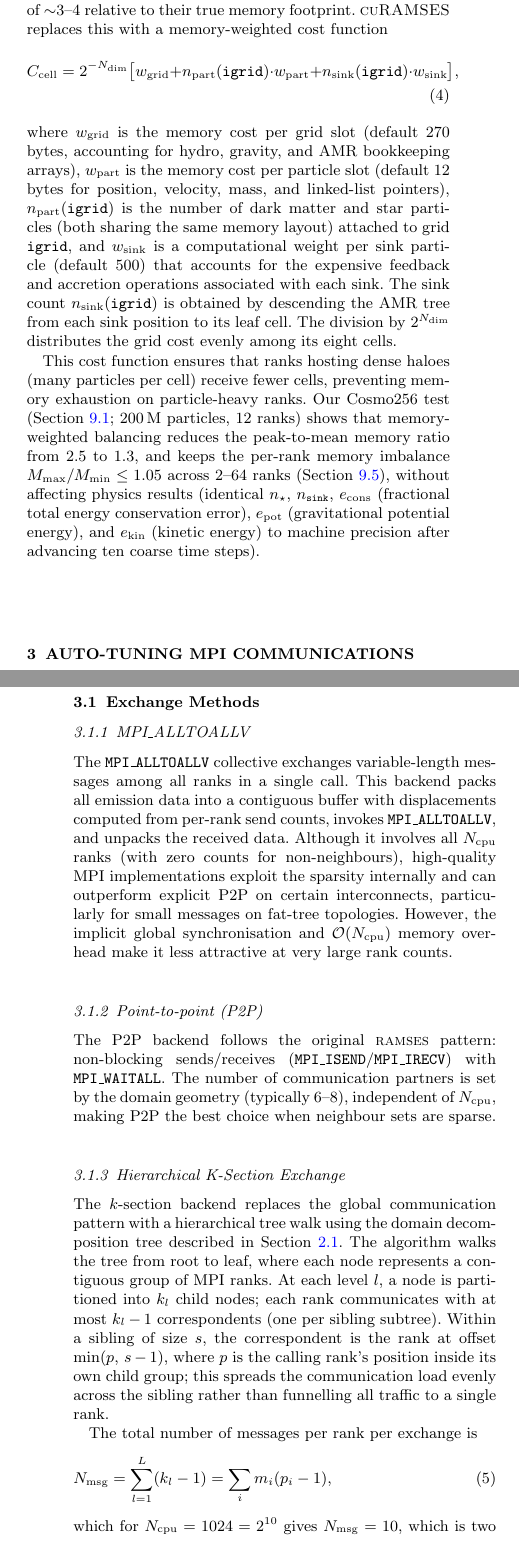
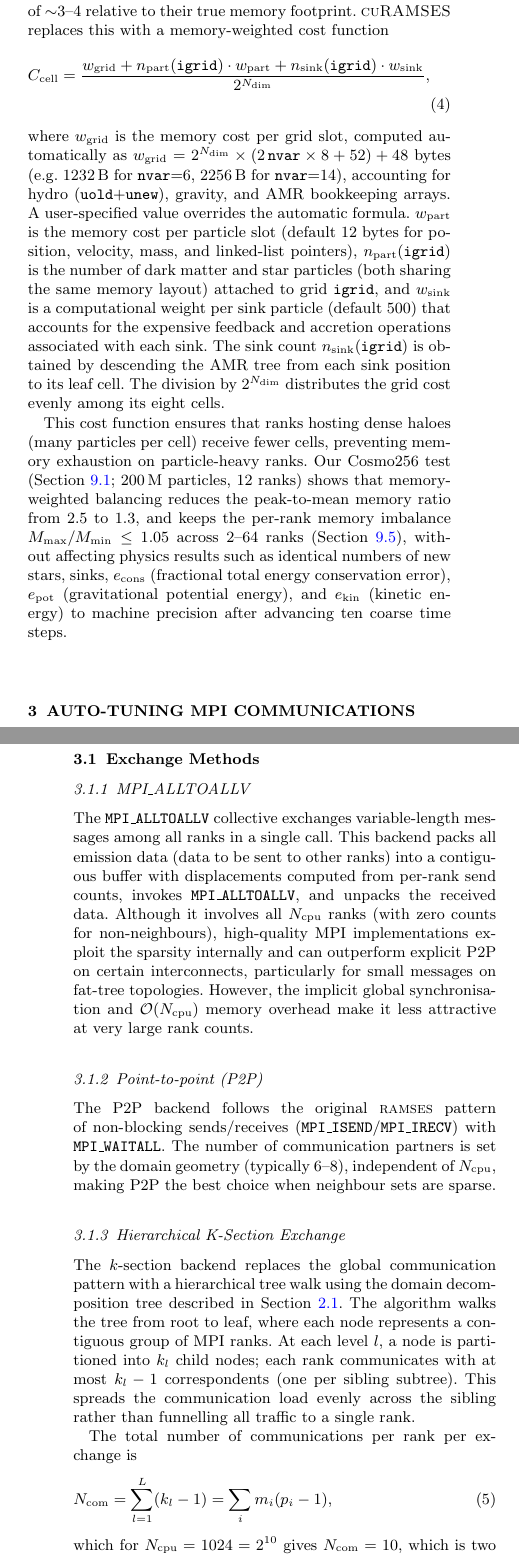
Before and after one commit to kjhan0606/cuRAMSES-kjhan, a LaTeX paper (misc/paper.tex): two parts of the columns of pages 3 and 4 of 18, joined at a grey line, cut so that both start at the same text. Compiled offline with pdfLaTeX; a LaTeX package or settings file that is missing is left out.

Commit message:
Make mem_weight_grid nvar-dependent with auto-compute
mem_weight_grid default changed from 270 to 0 (auto sentinel).
When memory_balance=.true. and mem_weight_grid<=0, the weight is
computed as twotondim*(2*nvar*8+52)+48, giving 1232 for nvar=6
and 2256 for nvar=14. User-specified positive values override.
Hilbert path in load_balance now uses mem_weight_grid when
memory_balance is enabled. Paper updated accordingly.

Co-Authored-By: Claude Opus 4.6 <noreply@anthropic.com>

```diff
--- a/misc/paper.tex
+++ b/misc/paper.tex
@@ -344,13 +341,16 @@ per oct, which underweights particle-dominated cells by a factor of
 ${\sim}3$--$4$ relative to their true memory footprint.
 \curamses\ replaces this with a memory-weighted cost function
 \begin{equation}
-C_{\rm cell} = 2^{-N_{\rm dim}}\bigl[w_{\rm grid} +
+C_{\rm cell} = {{w_{\rm grid} +
 n_{\rm part}({\code{igrid}}) \cdot w_{\rm part} +
-n_{\rm sink}({\code{igrid}}) \cdot w_{\rm sink}\bigr],
-\label{eq:cost_function}
+n_{\rm sink}({\code{igrid}}) \cdot w_{\rm sink}
+\label{eq:cost_function}} \over 2^{N_{\rm dim}}},
 \end{equation}
-where $w_{\rm grid}$ is the memory cost per grid slot (default 270
-bytes, accounting for hydro, gravity, and AMR bookkeeping arrays),
+where $w_{\rm grid}$ is the memory cost per grid slot, computed
+automatically as $w_{\rm grid} = 2^{N_{\rm dim}} \times (2\,\code{nvar}\times 8 + 52) + 48$
+bytes (e.g.\ 1232\,B for \code{nvar}=6, 2256\,B for \code{nvar}=14),
+accounting for hydro (\code{uold}+\code{unew}), gravity, and AMR bookkeeping arrays.
+A user-specified value overrides the automatic formula.
 $w_{\rm part}$ is the memory cost per particle slot (default 12 bytes
 for position, velocity, mass, and linked-list pointers),
 $n_{\rm part}({\code{igrid}})$ is the number of dark matter and star
@@ -370,12 +370,11 @@ Our Cosmo256 test (Section~\ref{sec:perf_config}; $200\,\mathrm{M}$ particles, 1
 memory-weighted balancing reduces the peak-to-mean memory ratio from
 2.5 to 1.3, and keeps the per-rank memory imbalance
 $M_{\max}/M_{\min} \le 1.05$ across 2--64 ranks
-(Section~\ref{sec:perf_membal}), without affecting physics results
-(identical $n_\star$, $n_\texttt{sink}$,
+(Section~\ref{sec:perf_membal}), without affecting physics results such as identical numbers of new stars, sinks,
 $e_{\rm cons}$ (fractional total energy conservation error),
 $e_{\rm pot}$ (gravitational potential energy), and
 $e_{\rm kin}$ (kinetic energy)
-to machine precision after advancing ten coarse time steps).
+to machine precision after advancing ten coarse time steps.
 
 
 \section{AUTO-TUNING MPI COMMUNICATIONS}
@@ -399,7 +398,7 @@ adaptively at runtime.
 
 The \code{MPI\_ALLTOALLV} collective exchanges variable-length
 messages among all ranks in a single call. This backend packs all
-emission data into a contiguous buffer with displacements computed
+emission data (data to be sent to other ranks) into a contiguous buffer with displacements computed
 from per-rank send counts, invokes \code{MPI\_ALLTOALLV}, and unpacks
 the received data. Although it involves all $\ncpu$ ranks (with zero
 counts for non-neighbours), high-quality MPI implementations exploit
@@ -411,7 +410,7 @@ overhead make it less attractive at very large rank counts.
 \subsubsection{Point-to-point (P2P)}
 \label{sec:backend_p2p}
 
-The P2P backend follows the original \ramses\ pattern: non-blocking
+The P2P backend follows the original \ramses\ pattern of non-blocking
 sends/receives (\code{MPI\_ISEND}/\code{MPI\_IRECV}) with
 \code{MPI\_WAITALL}.  The number of communication partners is set by
 the domain geometry (typically 6--8), independent of $\ncpu$, making
@@ -426,18 +425,15 @@ in Section~\ref{sec:ksec_tree}.  The algorithm walks the tree from
 root to leaf, where each node represents a contiguous group of MPI
 ranks.  At each level~$l$, a node is
 partitioned into $k_l$ child nodes; each rank communicates with at
-most $k_l - 1$ correspondents (one per sibling subtree).  Within a
-sibling of size $s$, the correspondent is the rank at offset
-$\min(p,\, s-1)$, where $p$ is the calling rank's position inside its
-own child group; this spreads the communication load evenly across the
+most $k_l - 1$ correspondents (one per sibling subtree).  This spreads the communication load evenly across the
 sibling rather than funnelling all traffic to a single rank.
 
-The total number of messages per rank per exchange is
+The total number of communications per rank per exchange is
 \begin{equation}
-N_{\rm msg} = \sum_{l=1}^{L} (k_l - 1) = \sum_i m_i (p_i - 1),
+N_{\rm com} = \sum_{l=1}^{L} (k_l - 1) = \sum_i m_i (p_i - 1),
 \label{eq:msg_count}
 \end{equation}
-which for $\ncpu = 1024 = 2^{10}$ gives $N_{\rm msg} = 10$, which is two
+which for $\ncpu = 1024 = 2^{10}$ gives $N_{\rm com} = 10$, which is two
 orders of magnitude fewer than the ${\sim}1024$ messages in an
 all-to-all pattern. Even in the best case, where the MPI library
 internally optimises \code{MPI\_ALLTOALLV} to skip zero-length
```
Also changed, not shown: misc/paper.tex (41 more changed lines), 3 other files.
